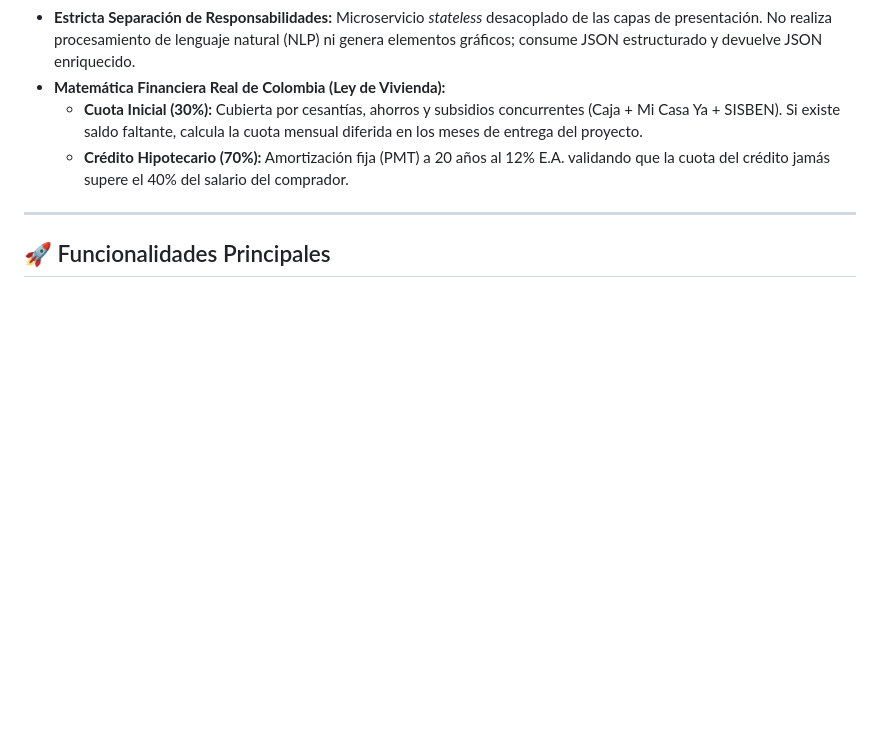
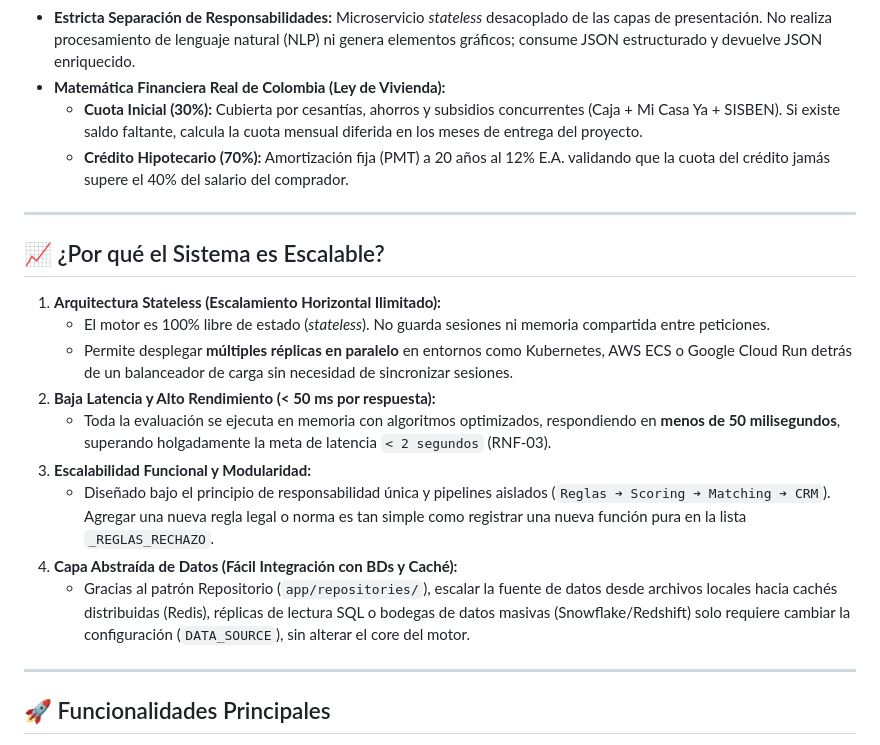
Before and after one commit to Franciscoj-p/Reto-Vivienda, a Markdown page: README.md, the part around the change. GitHub-like rendering; blank space fills up the shorter version.

Commit message:
Add scalability section to README with architectural and performance details

```diff
--- a/README.md
+++ b/README.md
@@ -21,6 +21,20 @@ El sistema procesa leads de vivienda en tiempo real y construye un diagnóstico
 - **Matemática Financiera Real de Colombia (Ley de Vivienda):**
   - **Cuota Inicial (30%):** Cubierta por cesantías, ahorros y subsidios concurrentes (Caja + Mi Casa Ya + SISBEN). Si existe saldo faltante, calcula la cuota mensual diferida en los meses de entrega del proyecto.
   - **Crédito Hipotecario (70%):** Amortización fija (PMT) a 20 años al 12% E.A. validando que la cuota del crédito jamás supere el 40% del salario del comprador.
+
+---
+
+## 📈 ¿Por qué el Sistema es Escalable?
+
+1. **Arquitectura Stateless (Escalamiento Horizontal Ilimitado):**
+   - El motor es 100% libre de estado (*stateless*). No guarda sesiones ni memoria compartida entre peticiones.
+   - Permite desplegar **múltiples réplicas en paralelo** en entornos como Kubernetes, AWS ECS o Google Cloud Run detrás de un balanceador de carga sin necesidad de sincronizar sesiones.
+2. **Baja Latencia y Alto Rendimiento (< 50 ms por respuesta):**
+   - Toda la evaluación se ejecuta en memoria con algoritmos optimizados, respondiendo en **menos de 50 milisegundos**, superando holgadamente la meta de latencia `< 2 segundos` (RNF-03).
+3. **Escalabilidad Funcional y Modularidad:**
+   - Diseñado bajo el principio de responsabilidad única y pipelines aislados (`Reglas ➔ Scoring ➔ Matching ➔ CRM`). Agregar una nueva regla legal o norma es tan simple como registrar una nueva función pura en la lista `_REGLAS_RECHAZO`.
+4. **Capa Abstraída de Datos (Fácil Integración con BDs y Caché):**
+   - Gracias al patrón Repositorio (`app/repositories/`), escalar la fuente de datos desde archivos locales hacia cachés distribuidas (Redis), réplicas de lectura SQL o bodegas de datos masivas (Snowflake/Redshift) solo requiere cambiar la configuración (`DATA_SOURCE`), sin alterar el core del motor.
 
 ---
 
```
